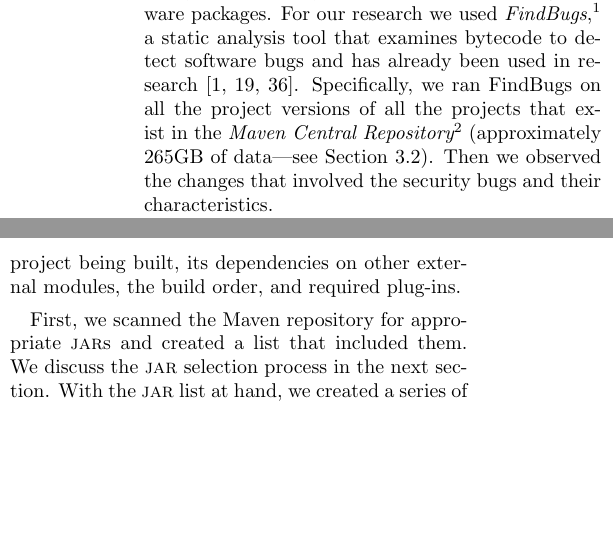
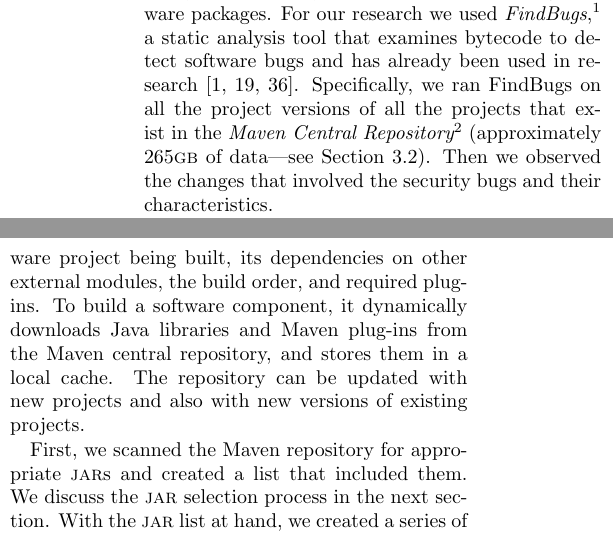
Before and after one commit to bkarak/evol_security_publication_2012, a LaTeX document (docs/evol.tex): two parts of the columns of pages 2 and 4 of 14, joined at a grey line, cut so that both start at the same text, the shorter picture padded with empty space. Compiled offline with pdfLaTeX; a LaTeX package or settings file that is missing is left out.

Commit message:
minor fixes

```diff
--- a/docs/evol.tex
+++ b/docs/evol.tex
@@ -106,7 +106,7 @@ research~\cite{AP10,HP07,SHP06}.
 Specifically, we ran FindBugs on all the project
 versions of all the projects that exist in the
 {\it Maven Central Repository}\endnote{\url{http://mvnrepository.com/}}
-(approximately 265GB of data---see Section~\ref{sec:data}).
+(approximately 265{\sc gb} of data---see Section~\ref{sec:data}).
 Then we observed the changes that involved the security bugs and their characteristics.
 %This research builds upon our earlier work on the topic~\cite{MGS12}.
 
@@ -330,6 +330,10 @@ Maven is a build automation tool used primarily for Java projects and it is
 hosted by the Apache Software Foundation.
 It uses {\sc xml} to describe the software project being built, its dependencies
 on other external modules, the build order, and required plug-ins.
+To build a software component, it dynamically downloads Java libraries
+and Maven plug-ins from the Maven central repository,
+and stores them in a local cache. The repository can be updated with
+new projects and also with new versions of existing projects.
 
 First, we scanned the Maven repository for appropriate {\sc jar}s and created a
 list that included them. We discuss the {\sc jar} selection process in the next
```
